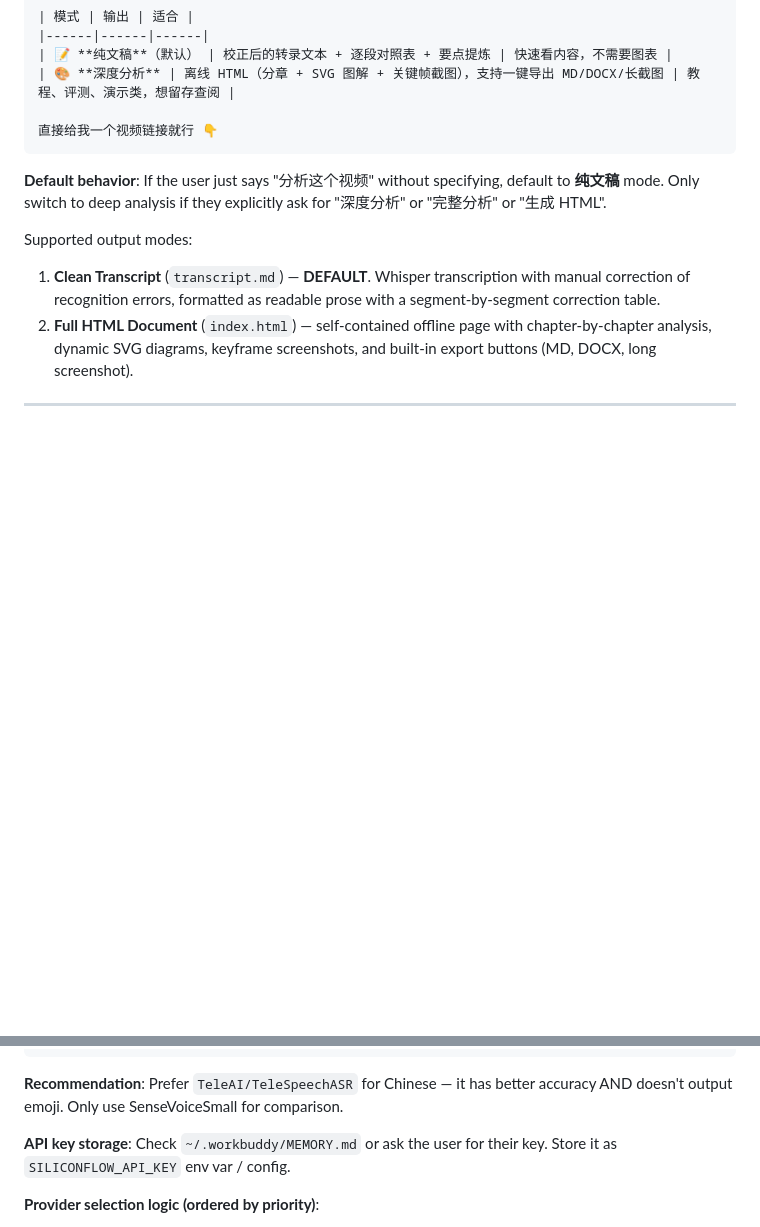
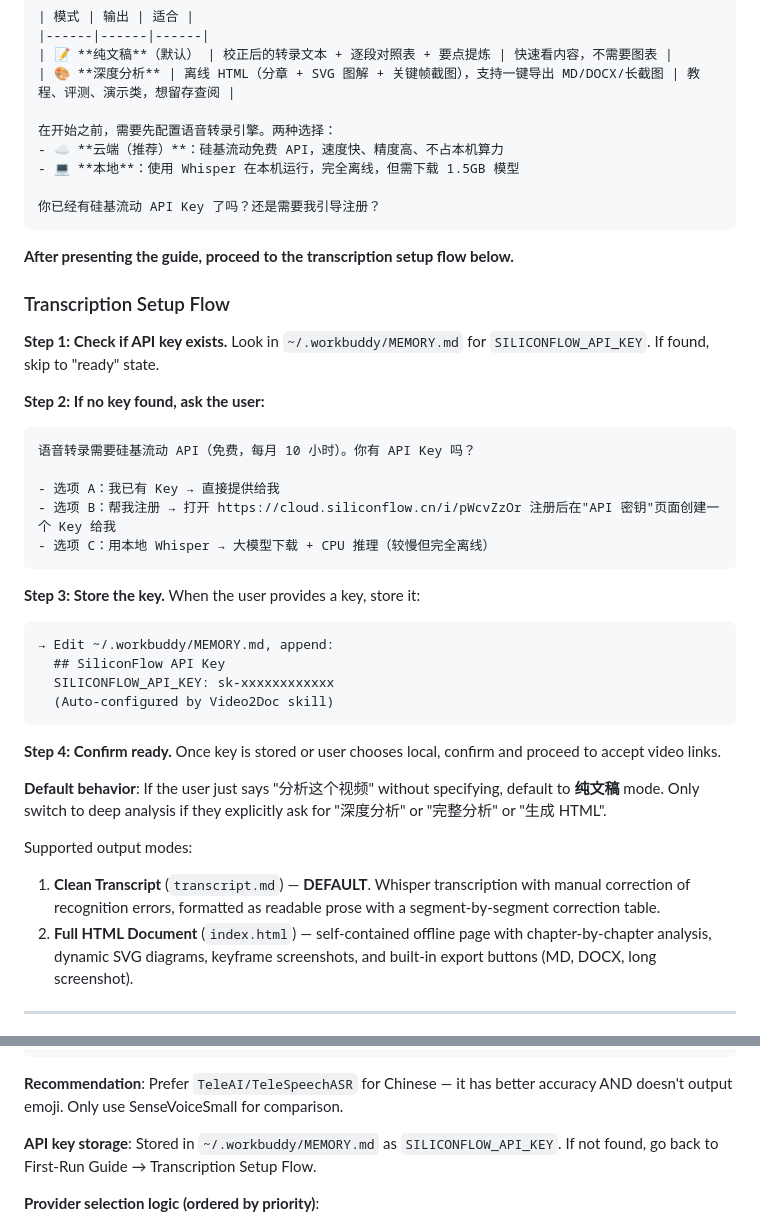
Before and after one commit to GoodWay0223/Video2Doc, a Markdown page: SKILL.md, 2 parts joined by grey strips. Rendered like a GitHub page; blank space fills up the shorter version.

Commit message:
feat: add SiliconFlow registration onboarding to first-run guide
- First-Run Guide now includes Transcription Setup Flow
- Asks user: have API key? register? or local Whisper?
- Guides to https://cloud.siliconflow.cn/i/pWcvZzOr for registration
- Auto-stores key in ~/.workbuddy/MEMORY.md for future sessions
- README updated with onboarding steps

````diff
--- a/SKILL.md
+++ b/SKILL.md
@@ -25,8 +25,40 @@ preference), ALWAYS present this guide before doing anything else:**
 | 📝 **纯文稿**（默认） | 校正后的转录文本 + 逐段对照表 + 要点提炼 | 快速看内容，不需要图表 |
 | 🎨 **深度分析** | 离线 HTML（分章 + SVG 图解 + 关键帧截图），支持一键导出 MD/DOCX/长截图 | 教程、评测、演示类，想留存查阅 |
 
-直接给我一个视频链接就行 👇
+在开始之前，需要先配置语音转录引擎。两种选择：
+- ☁️ **云端（推荐）**：硅基流动免费 API，速度快、精度高、不占本机算力
+- 💻 **本地**：使用 Whisper 在本机运行，完全离线，但需下载 1.5GB 模型
+
+你已经有硅基流动 API Key 了吗？还是需要我引导注册？
 ```
+
+**After presenting the guide, proceed to the transcription setup flow below.**
+
+### Transcription Setup Flow
+
+**Step 1: Check if API key exists.** Look in `~/.workbuddy/MEMORY.md` for
+`SILICONFLOW_API_KEY`. If found, skip to "ready" state.
+
+**Step 2: If no key found, ask the user:**
+
+```
+语音转录需要硅基流动 API（免费，每月 10 小时）。你有 API Key 吗？
+
+- 选项 A：我已有 Key → 直接提供给我
+- 选项 B：帮我注册 → 打开 https://cloud.siliconflow.cn/i/pWcvZzOr 注册后在"API 密钥"页面创建一个 Key 给我
+- 选项 C：用本地 Whisper → 大模型下载 + CPU 推理（较慢但完全离线）
+```
+
+**Step 3: Store the key.** When the user provides a key, store it:
+```
+→ Edit ~/.workbuddy/MEMORY.md, append:
+  ## SiliconFlow API Key
+  SILICONFLOW_API_KEY: sk-xxxxxxxxxxxx
+  (Auto-configured by Video2Doc skill)
+```
+
+**Step 4: Confirm ready.** Once key is stored or user chooses local, confirm and
+proceed to accept video links.
 
 **Default behavior**: If the user just says "分析这个视频" without specifying,
 default to **纯文稿** mode. Only switch to deep analysis if they explicitly
@@ -230,8 +262,8 @@ cleaned = replace_emoji(raw_text, replace="")
 **Recommendation**: Prefer `TeleAI/TeleSpeechASR` for Chinese — it has better
 accuracy AND doesn't output emoji. Only use SenseVoiceSmall for comparison.
 
-**API key storage**: Check `~/.workbuddy/MEMORY.md` or ask the user for their
-key. Store it as `SILICONFLOW_API_KEY` env var / config.
+**API key storage**: Stored in `~/.workbuddy/MEMORY.md` as `SILICONFLOW_API_KEY`.
+If not found, go back to First-Run Guide → Transcription Setup Flow.
 
 **Provider selection logic (ordered by priority)**:
 1. **TeleSpeechASR** — use for all Chinese content. Best accuracy, no emoji noise.
````
Also changed, not shown: README.md (+12 -6 lines).
